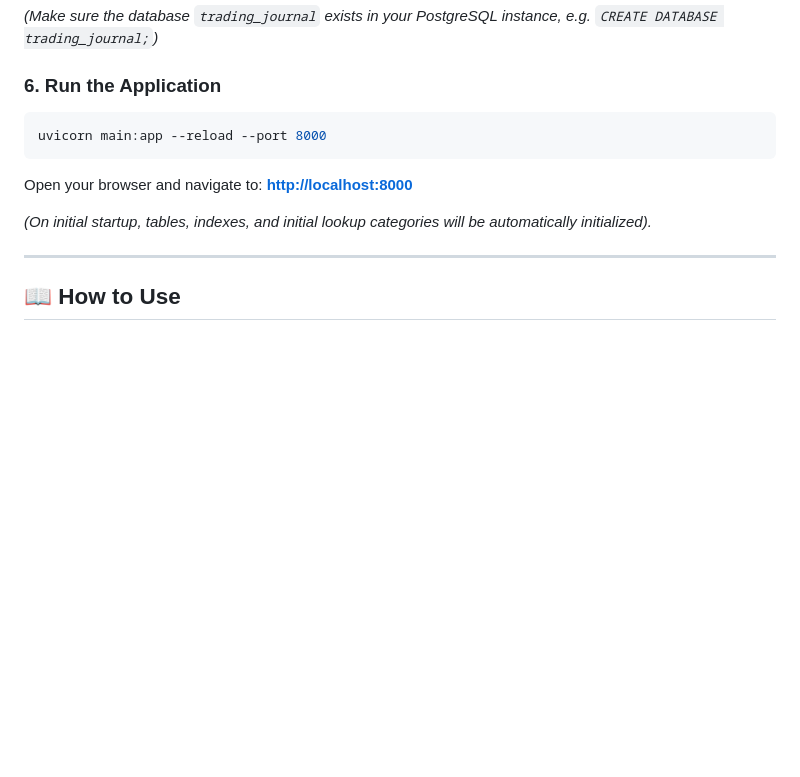
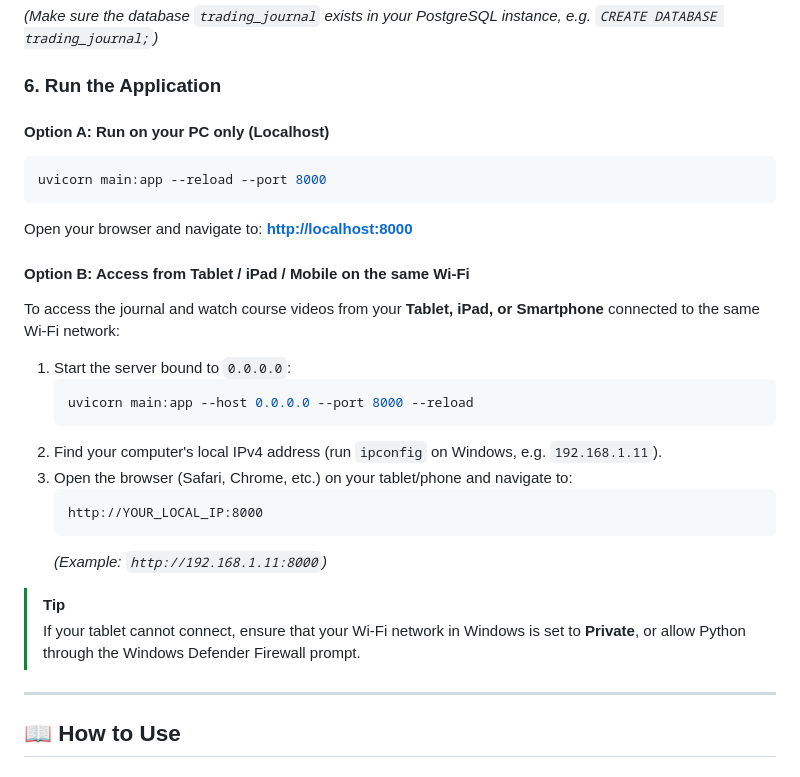
Before and after one commit to olympiosumbilon/trading-journal, a Markdown page: README.md, the part around one of its changes. Drawn GitHub-style; blank space fills up the shorter version.

Commit message:
docs: add Tablet/Mobile same-network Wi-Fi access guide and Photon Academy documentation to README.md

````diff
--- a/README.md
+++ b/README.md
@@ -101,13 +101,29 @@ OLLAMA_MODEL=llama3
 *(Make sure the database `trading_journal` exists in your PostgreSQL instance, e.g. `CREATE DATABASE trading_journal;`)*
 
 ### 6. Run the Application
+
+#### Option A: Run on your PC only (Localhost)
 ```bash
 uvicorn main:app --reload --port 8000
 ```
-Open your browser and navigate to:
-**[http://localhost:8000](http://localhost:8000)**
+Open your browser and navigate to: **[http://localhost:8000](http://localhost:8000)**
 
-*(On initial startup, tables, indexes, and initial lookup categories will be automatically initialized).*
+#### Option B: Access from Tablet / iPad / Mobile on the same Wi-Fi
+To access the journal and watch course videos from your **Tablet, iPad, or Smartphone** connected to the same Wi-Fi network:
+
+1. Start the server bound to `0.0.0.0`:
+   ```bash
+   uvicorn main:app --host 0.0.0.0 --port 8000 --reload
+   ```
+2. Find your computer's local IPv4 address (run `ipconfig` on Windows, e.g. `192.168.1.11`).
+3. Open the browser (Safari, Chrome, etc.) on your tablet/phone and navigate to:
+   ```
+   http://YOUR_LOCAL_IP:8000
+   ```
+   *(Example: `http://192.168.1.11:8000`)*
+
+> [!TIP]
+> If your tablet cannot connect, ensure that your Wi-Fi network in Windows is set to **Private**, or allow Python through the Windows Defender Firewall prompt.
 
 ---
 
````
Also changed, not shown: other parts of README.md (+9 -1 lines).
